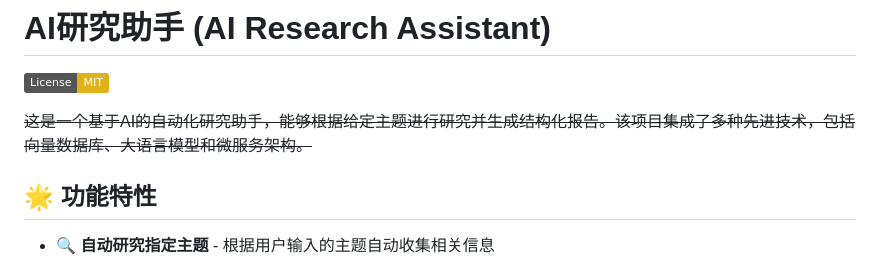
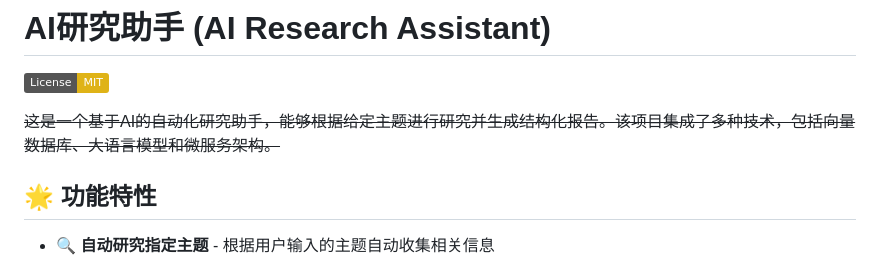
Before and after one commit to PorkChopppp/agent-Practice, a Markdown page: README.md, the part around the change. GitHub-like rendering; badges without logos.

```diff
--- a/README.md
+++ b/README.md
@@ -2,7 +2,7 @@
 
 [![License: MIT](https://img.shields.io/badge/License-MIT-yellow.svg)](https://opensource.org/licenses/MIT)
 
-~~这是一个基于AI的自动化研究助手，能够根据给定主题进行研究并生成结构化报告。该项目集成了多种先进技术，包括向量数据库、大语言模型和微服务架构。~~
+~~这是一个基于AI的自动化研究助手，能够根据给定主题进行研究并生成结构化报告。该项目集成了多种技术，包括向量数据库、大语言模型和微服务架构。~~
 <!--孩子们不是这样的，除了这句话全是ai写的，上传也是ai传的，用的东西是一堆的，作用是基本没有的-->
 
 ## 🌟 功能特性
```
